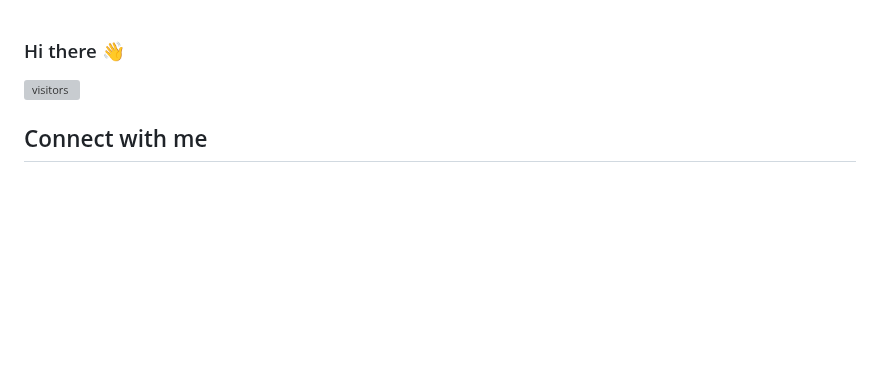
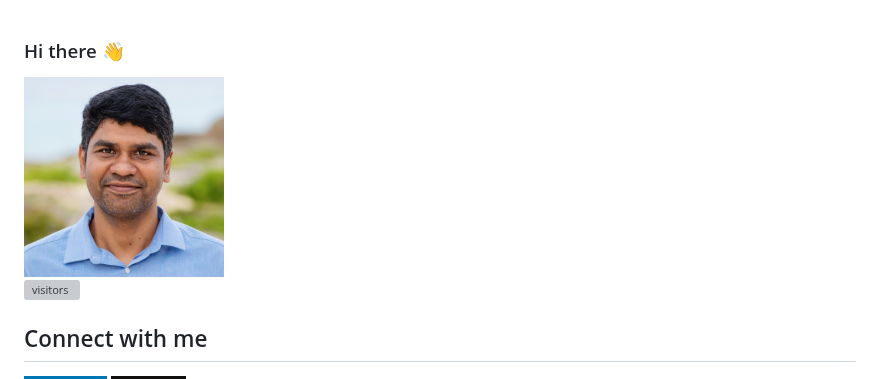
Before and after one commit to rajeshvinayagam-lab/rajeshvinayagam-lab, a Markdown page: README.md, the part around the change. Drawn GitHub-style; pictures changed too: profile.jpeg (added); badges without logos; blank space fills up the shorter version; grey boxes are pictures that could not be loaded.

Commit message:
Add profile image

```diff
--- a/README.md
+++ b/README.md
@@ -1,4 +1,6 @@
 ### Hi there 👋
+
+<img src="profile.jpeg" alt="Rajesh Vinayagam" width="200" style="border-radius: 50%;" />
 
 ![visitors](https://visitor-badge.laobi.icu/badge?page_id=rajeshvinayagam-lab.rajeshvinayagam-lab)
 
```
